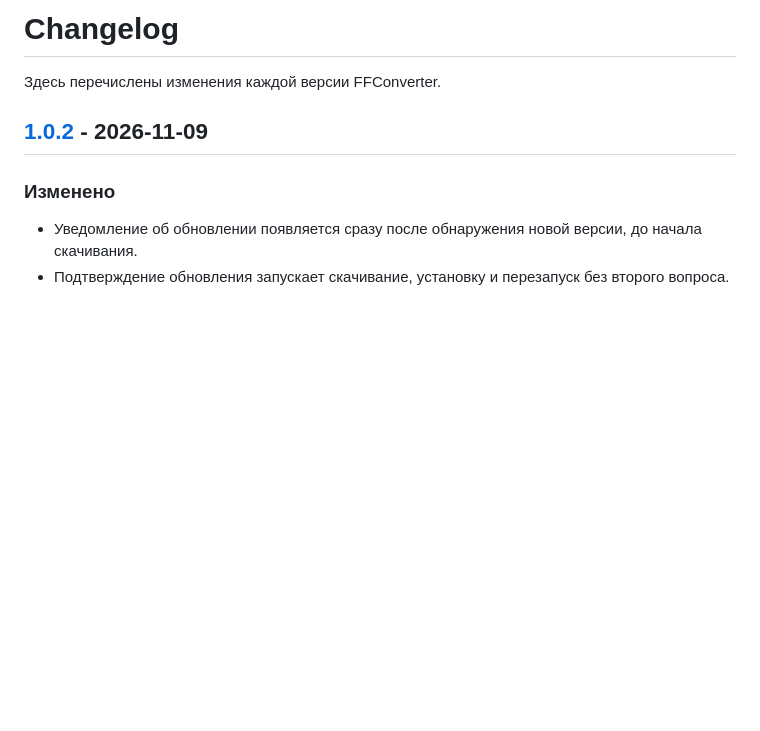
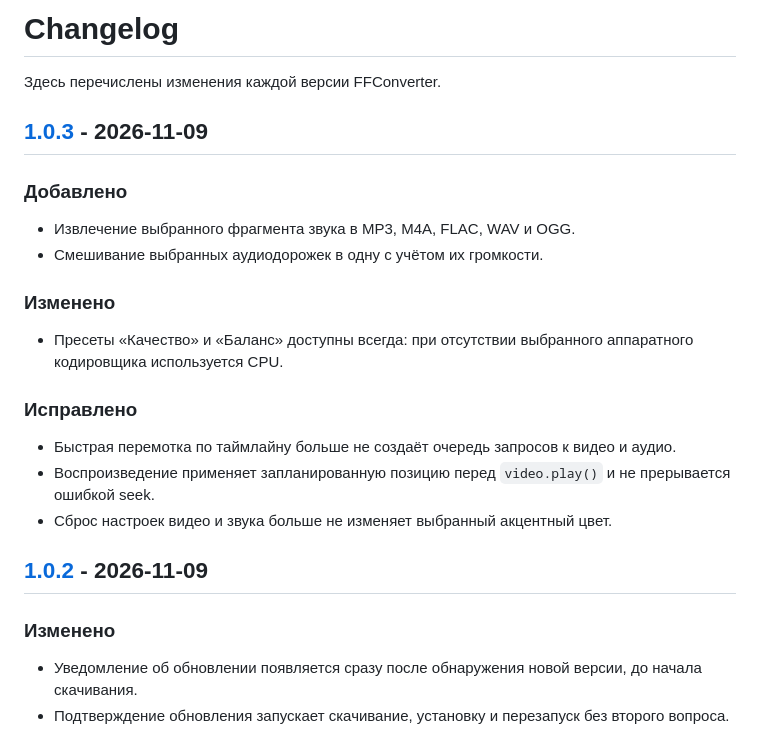
Before and after one commit to TheWhitely/FFConverter, a Markdown page: CHANGELOG.md, the part around one of its changes. Rendered like a GitHub page; blank space fills up the shorter version.

```diff
--- a/CHANGELOG.md
+++ b/CHANGELOG.md
@@ -1,6 +1,23 @@
 # Changelog
 
 Здесь перечислены изменения каждой версии FFConverter.
+
+## [1.0.3] - 2026-11-09
+
+### Добавлено
+
+- Извлечение выбранного фрагмента звука в MP3, M4A, FLAC, WAV и OGG.
+- Смешивание выбранных аудиодорожек в одну с учётом их громкости.
+
+### Изменено
+
+- Пресеты «Качество» и «Баланс» доступны всегда: при отсутствии выбранного аппаратного кодировщика используется CPU.
+
+### Исправлено
+
+- Быстрая перемотка по таймлайну больше не создаёт очередь запросов к видео и аудио.
+- Воспроизведение применяет запланированную позицию перед `video.play()` и не прерывается ошибкой seek.
+- Сброс настроек видео и звука больше не изменяет выбранный акцентный цвет.
 
 ## [1.0.2] - 2026-11-09
 
```
Also changed, not shown: other parts of CHANGELOG.md (+1 -0 lines), README.md (+1 -0 lines), docs/screenshot.png, 6 other files.
